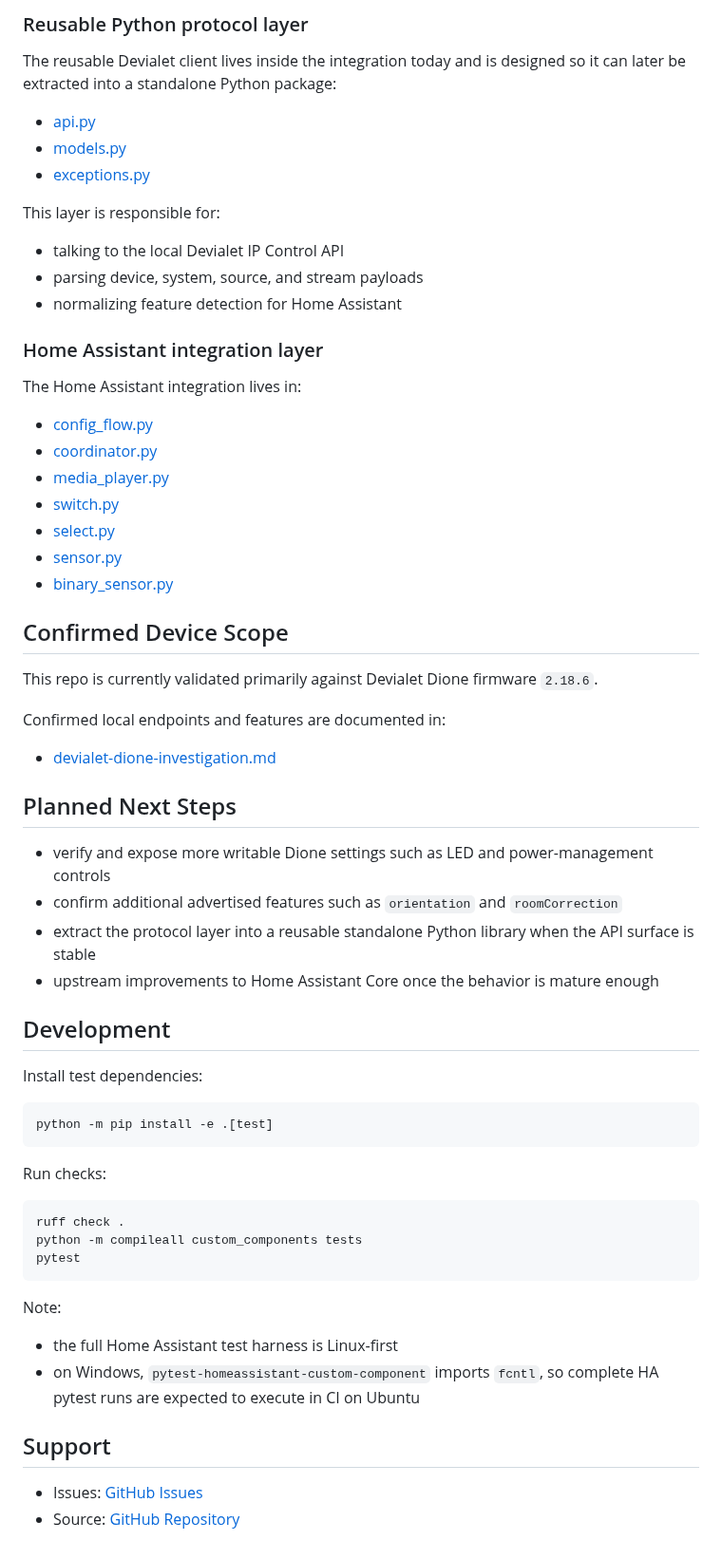
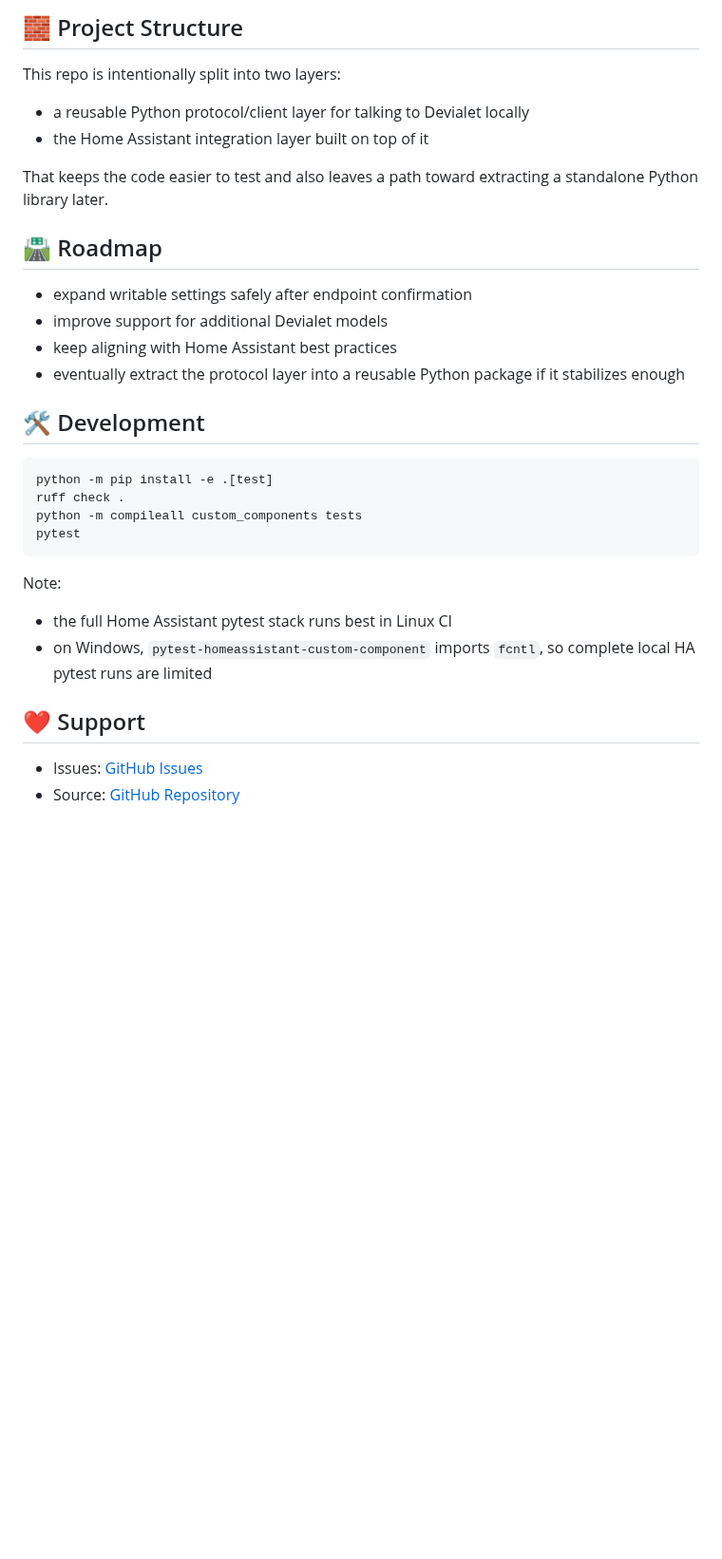
Before and after one commit to EvotecIT/homeassistant-devialet, a Markdown page: README.md, the part around one of its changes. Shown at 95% size. GitHub-like rendering; blank space fills up the shorter version.

````diff
--- a/README.md
+++ b/README.md
@@ -42,56 +53,24 @@ Modern, local-first Devialet support for Home Assistant, built around the Devial
 
-### Reusable Python protocol layer
+## 🧱 Project Structure
 
-The reusable Devialet client lives inside the integration today and is designed so it can later be extracted into a standalone Python package:
+This repo is intentionally split into two layers:
 
-- [api.py](C:/Support/GitHub/homeassistant-devialet/custom_components/devialet/api.py)
-- [models.py](C:/Support/GitHub/homeassistant-devialet/custom_components/devialet/models.py)
-- [exceptions.py](C:/Support/GitHub/homeassistant-devialet/custom_components/devialet/exceptions.py)
+- a reusable Python protocol/client layer for talking to Devialet locally
+- the Home Assistant integration layer built on top of it
 
-This layer is responsible for:
+That keeps the code easier to test and also leaves a path toward extracting a standalone Python library later.
 
-- talking to the local Devialet IP Control API
-- parsing device, system, source, and stream payloads
-- normalizing feature detection for Home Assistant
+## 🛣️ Roadmap
 
-### Home Assistant integration layer
+- expand writable settings safely after endpoint confirmation
+- improve support for additional Devialet models
+- keep aligning with Home Assistant best practices
+- eventually extract the protocol layer into a reusable Python package if it stabilizes enough
 
-The Home Assistant integration lives in:
-
-- [config_flow.py](C:/Support/GitHub/homeassistant-devialet/custom_components/devialet/config_flow.py)
-- [coordinator.py](C:/Support/GitHub/homeassistant-devialet/custom_components/devialet/coordinator.py)
-- [media_player.py](C:/Support/GitHub/homeassistant-devialet/custom_components/devialet/media_player.py)
-- [switch.py](C:/Support/GitHub/homeassistant-devialet/custom_components/devialet/switch.py)
-- [select.py](C:/Support/GitHub/homeassistant-devialet/custom_components/devialet/select.py)
-- [sensor.py](C:/Support/GitHub/homeassistant-devialet/custom_components/devialet/sensor.py)
-- [binary_sensor.py](C:/Support/GitHub/homeassistant-devialet/custom_components/devialet/binary_sensor.py)
-
-## Confirmed Device Scope
-
-This repo is currently validated primarily against Devialet Dione firmware `2.18.6`.
-
-Confirmed local endpoints and features are documented in:
-
-- [devialet-dione-investigation.md](C:/Support/GitHub/homeassistant-devialet/docs/devialet-dione-investigation.md)
-
-## Planned Next Steps
-
-- verify and expose more writable Dione settings such as LED and power-management controls
-- confirm additional advertised features such as `orientation` and `roomCorrection`
-- extract the protocol layer into a reusable standalone Python library when the API surface is stable
-- upstream improvements to Home Assistant Core once the behavior is mature enough
-
-## Development
-
-Install test dependencies:
+## 🛠️ Development
 
 ```bash
 python -m pip install -e .[test]
-```
-
-Run checks:
-
-```bash
 ruff check .
 python -m compileall custom_components tests
 pytest
@@ -99,10 +78,10 @@ pytest
 
 Note:
 
-- the full Home Assistant test harness is Linux-first
-- on Windows, `pytest-homeassistant-custom-component` imports `fcntl`, so complete HA pytest runs are expected to execute in CI on Ubuntu
+- the full Home Assistant pytest stack runs best in Linux CI
+- on Windows, `pytest-homeassistant-custom-component` imports `fcntl`, so complete local HA pytest runs are limited
 
-## Support
+## ❤️ Support
 
 - Issues: [GitHub Issues](https://github.com/EvotecIT/homeassistant-devialet/issues)
 - Source: [GitHub Repository](https://github.com/EvotecIT/homeassistant-devialet)
````
Also changed, not shown: other parts of README.md (+27 -16 lines), assets/devialet-overview.png (added).
